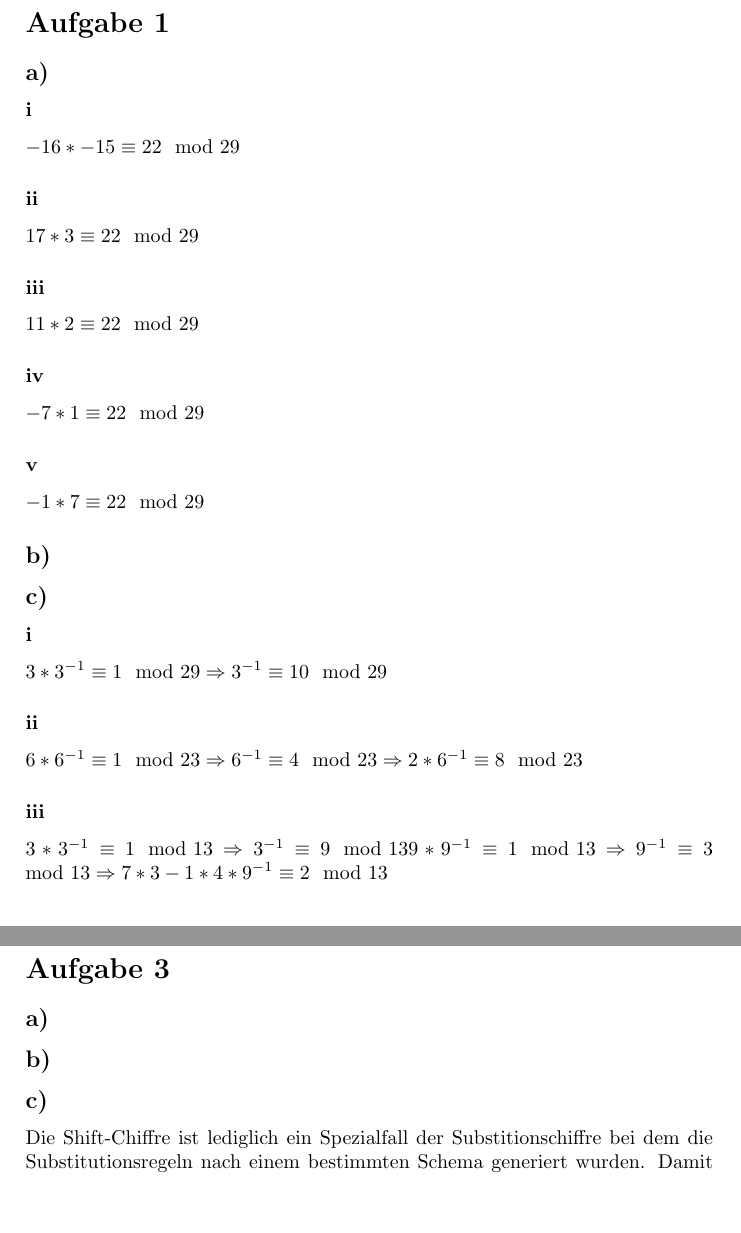
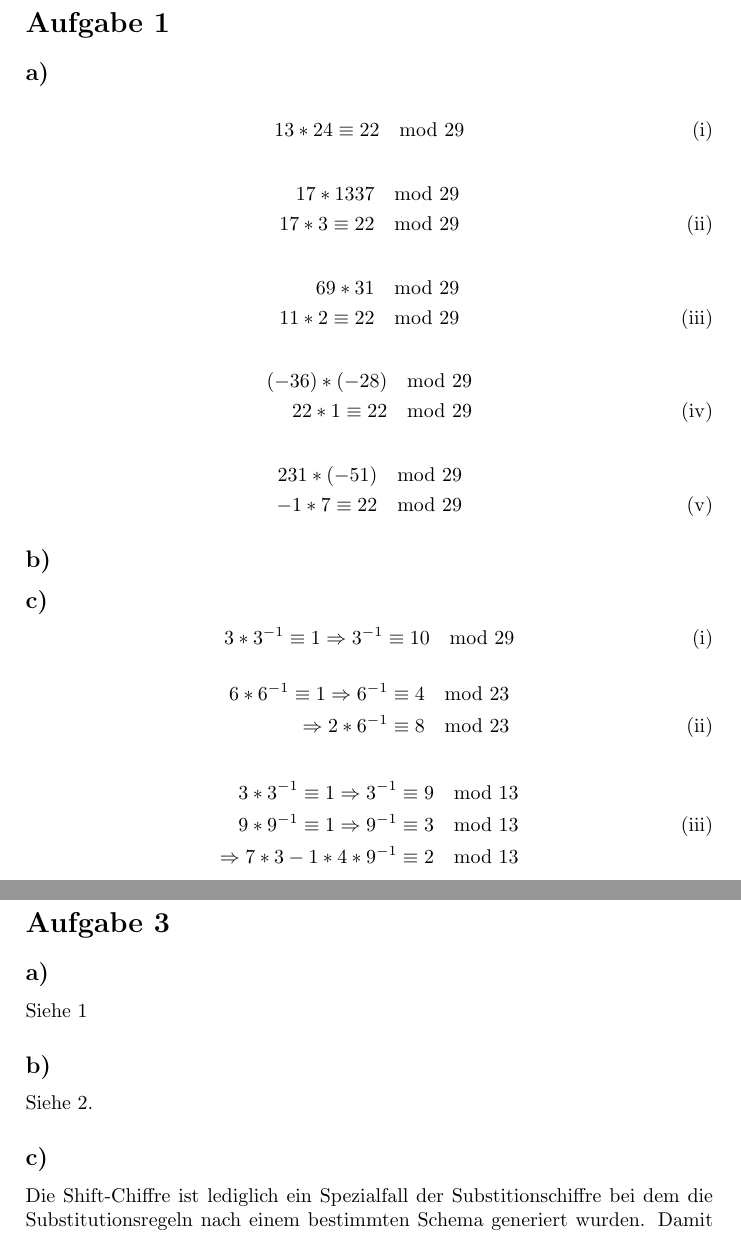
Before and after one commit to kiwi11000/RUB-ITS, a LaTeX problem sheet (Einfuehrung-in-Kryptographie-und-Datensicherheit-1/Uebungen/02/KryptoDS_Uebung02.tex): two parts of pages 1 and 3 of 4, joined at a grey line, cut so that both start at the same text, the shorter picture padded with empty space. Compiled offline with pdfLaTeX.

Commit message:
Aufgabe 1a) jetzt (fast) nur noch mit positiven Reduktionen

```diff
--- a/Einfuehrung-in-Kryptographie-und-Datensicherheit-1/Uebungen/02/KryptoDS_Uebung02.tex
+++ b/Einfuehrung-in-Kryptographie-und-Datensicherheit-1/Uebungen/02/KryptoDS_Uebung02.tex
@@ -14,22 +14,36 @@
 
 \section*{Aufgabe 1}
 \subsection*{a)}
-\subsubsection*{i}	\begin{math} -16 * -15 \equiv 22 \mod 29 \end{math}
-\subsubsection*{ii}	\begin{math} 17 * 3 \equiv 22 \mod 29 \end{math}
-\subsubsection*{iii}	\begin{math} 11 * 2  \equiv 22 \mod 29 \end{math}
-\subsubsection*{iv}	\begin{math}  -7 * 1 \equiv 22 \mod 29 \end{math}
-\subsubsection*{v}	\begin{math}  -1 * 7 \equiv 22 \mod 29 \end{math}
+\renewcommand{\theequation}{\roman{equation}}
+\begin{align}
+13*24 \equiv 22 \mod 29
+\end{align}
+\begin{align}
+17 * 1337 \mod 29 \notag\\
+17 * 3 \equiv 22 \mod 29 \end
+{align}
+\begin{align}
+69 * 31\mod 29 \notag \\
+11 * 2  \equiv 22 \mod 29 \end{align}
+\begin{align}
+(-36)*(-28) \mod 29 \notag \\
+22 * 1 \equiv 22 \mod 29 \end{align}
+\begin{align}
+231 * (-51) \mod29  \notag \\
+-1 * 7 \equiv 22 \mod 29
+ \end{align}
 \subsection*{b)}
 
 \subsection*{c)}
-\subsubsection*{i}\begin{math}  3 * 3^{-1} \equiv 1 \mod 29 \Rightarrow 3^{-1} \equiv 10 \mod 29 \end{math}
-\subsubsection*{ii} \begin{math}   6 * 6^{-1} \equiv 1 \mod 23 \Rightarrow 6^{-1} \equiv 4 \mod 23 \Rightarrow 2 * 6^{-1} \equiv 8 \mod 23 \end{math}
-\subsubsection*{iii}
-\begin{math}
-3*3^{-1} \equiv 1 \mod 13  \Rightarrow 3^{-1} \equiv 9 \mod 13
-9*9^{-1} \equiv 1 \mod 13 \Rightarrow 9^{-1} \equiv  3 \mod 13
-\Rightarrow 7*3-1*4*9^{-1} \equiv 2 \mod 13
-\end{math}
+\setcounter{equation}{0}
+\begin{equation}  3 * 3^{-1} \equiv 1 \Rightarrow 3^{-1} \equiv 10 \mod 29 \end{equation}
+\begin{align}   6 * 6^{-1} \equiv 1 \Rightarrow 6^{-1} \equiv 4 \mod 23 \notag\\
+ \Rightarrow 2 * 6^{-1} \equiv 8 \mod 23 \end{align}
+\begin{align}
+3*3^{-1} \equiv 1\Rightarrow 3^{-1} \equiv 9 \mod 13 \notag \\
+9*9^{-1} \equiv 1 \Rightarrow 9^{-1} \equiv  3 \mod 13\\
+\Rightarrow 7*3-1*4*9^{-1} \equiv 2 \mod 13 \notag
+\end{align}
 
 
 
@@ -69,6 +83,7 @@
 
 \section*{Aufgabe 3}
 \subsection*{a)}
+Siehe \ref{tbl:alphabet}
 \begin{table}[htdp]
 \caption{Stubstitutionstabelle für \textsl{k} = 10}
 \begin{center}
@@ -102,10 +117,11 @@
 	z & 25 & \begin{math} 25 + 10 \equiv 9 \mod 26 \end{math} & J \\ \hline
 \end{tabular}
 \end{center}
-\label{default}
+\label{tbl:alphabet}
 \end{table}%
 
 \subsection*{b)}
+Siehe \ref{tbl:encryption}.
 \begin{table}[htdp]
 \caption{Shift-Chiffre mit k=10 angewendet}
 \begin{center}
@@ -114,7 +130,7 @@
 	 N & K & D & O & X & C & S & M & R & O & B\ & R & O & S & D \\ \hline
 \end{tabular}
 \end{center}
-\label{default}
+\label{tbl:encryption}
 \end{table}%
 \subsection*{c)}
 Die Shift-Chiffre ist lediglich ein Spezialfall der Substitionschiffre bei dem die Substitutionsregeln nach einem bestimmten Schema generiert wurden. Damit ist die Shift-Chiffre auch für Frequenzanalyse anfällig. Streng genommen könnte man sogar behaupten, dass die Shift-Chiffre bei großen Alphabeten etwas unsicherer ist, da ein Angreifer der die Substitutionsregeln für mehrere im Alphabet aufeinander folgende Buchstaben kennt daraus auf die allgemeine Regel (den Shift-Offset) schließen könnte.
```
